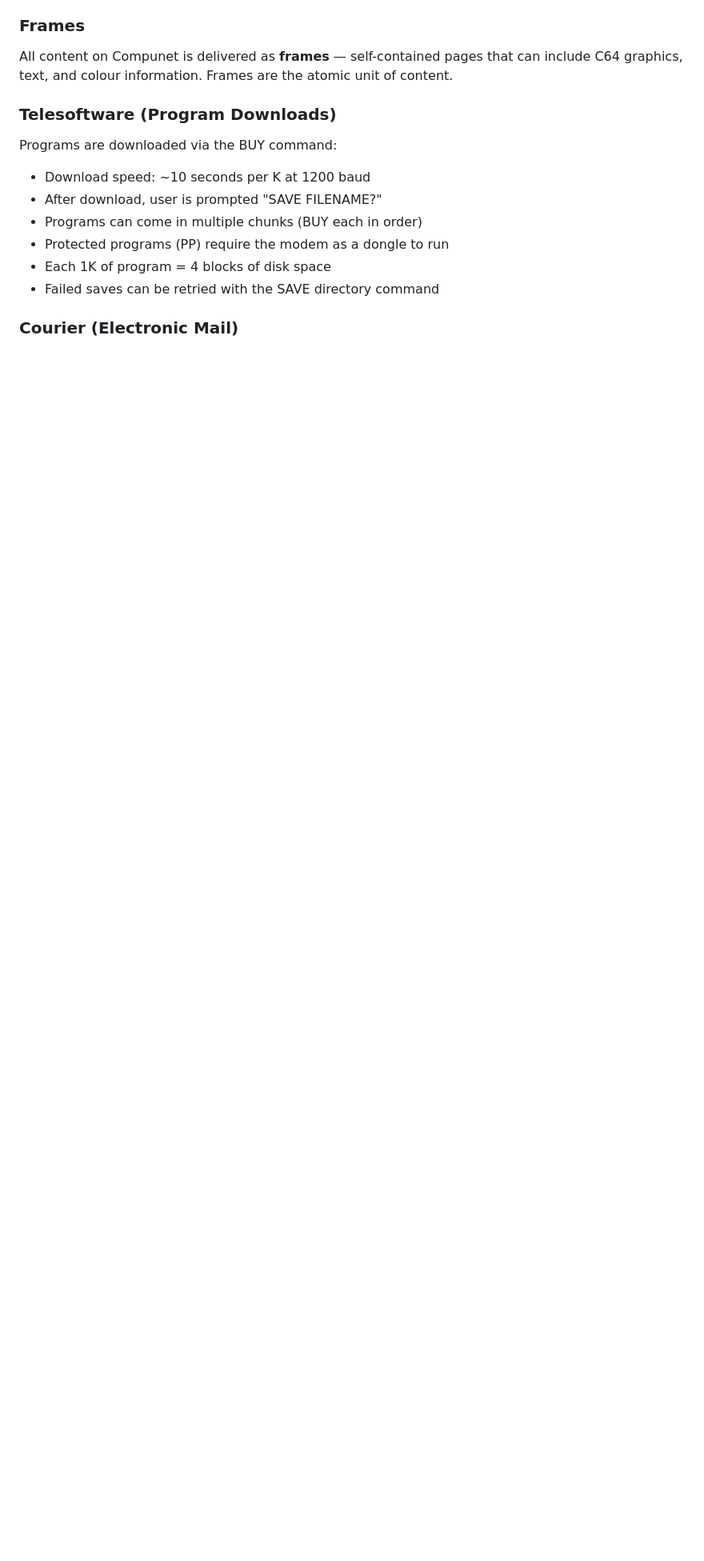
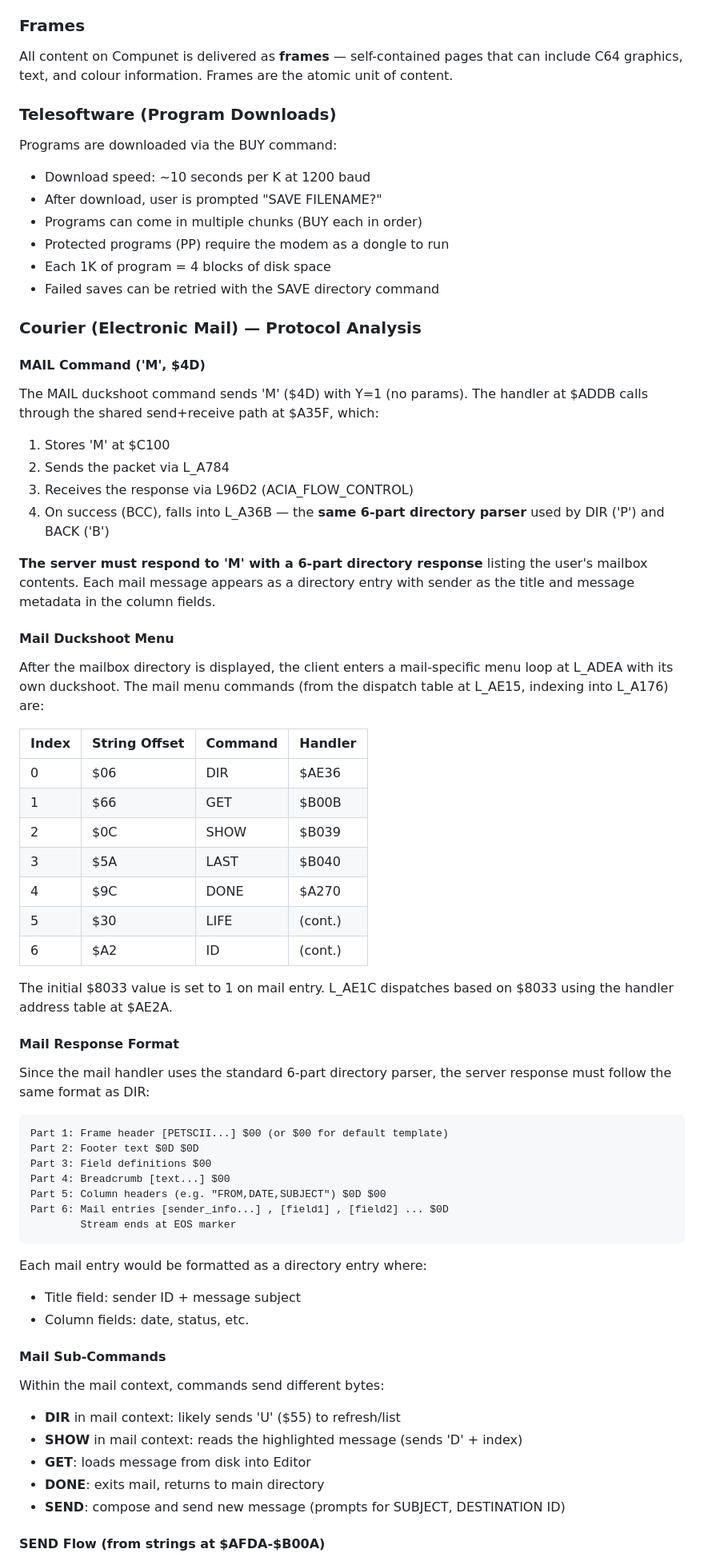
Before and after one commit to tgreaves/compunet-reborn, a Markdown page: docs/PROTOCOL.md, the part around one of its changes. Shown at 80% size. Rendered like a GitHub page; blank space fills up the shorter version.

Commit message:
Document MAIL/Courier protocol: uses 6-part directory response format
Reverse engineered the MAIL command handler at $ADDB. Key finding: it
calls through the same $A35F shared send+receive path that feeds into
L_A36B (the 6-part directory parser). Server must respond to 'M' with
a standard directory listing showing mailbox contents.

Also documented the mail duckshoot menu (DIR, GET, SHOW, LAST, DONE,
LIFE, ID), dispatch table at $AE2A, and SEND flow prompts.

````diff
--- a/docs/PROTOCOL.md
+++ b/docs/PROTOCOL.md
@@ -1124,4 +1139,68 @@ Programs are downloaded via the BUY command:
 - Each 1K of program = 4 blocks of disk space
 - Failed saves can be retried with the SAVE directory command
 
-### Courier (Electronic Mail)
+### Courier (Electronic Mail) — Protocol Analysis
+
+#### MAIL Command ('M', $4D)
+
+The MAIL duckshoot command sends 'M' ($4D) with Y=1 (no params). The handler
+at $ADDB calls through the shared send+receive path at $A35F, which:
+1. Stores 'M' at $C100
+2. Sends the packet via L_A784
+3. Receives the response via L96D2 (ACIA_FLOW_CONTROL)
+4. On success (BCC), falls into L_A36B — the **same 6-part directory parser**
+   used by DIR ('P') and BACK ('B')
+
+**The server must respond to 'M' with a 6-part directory response** listing
+the user's mailbox contents. Each mail message appears as a directory entry
+with sender as the title and message metadata in the column fields.
+
+#### Mail Duckshoot Menu
+
+After the mailbox directory is displayed, the client enters a mail-specific
+menu loop at L_ADEA with its own duckshoot. The mail menu commands (from
+the dispatch table at L_AE15, indexing into L_A176) are:
+
+| Index | String Offset | Command | Handler |
+|-------|---------------|---------|---------|
+| 0     | $06           | DIR     | $AE36   |
+| 1     | $66           | GET     | $B00B   |
+| 2     | $0C           | SHOW    | $B039   |
+| 3     | $5A           | LAST    | $B040   |
+| 4     | $9C           | DONE    | $A270   |
+| 5     | $30           | LIFE    | (cont.) |
+| 6     | $A2           | ID      | (cont.) |
+
+The initial $8033 value is set to 1 on mail entry. L_AE1C dispatches based
+on $8033 using the handler address table at $AE2A.
+
+#### Mail Response Format
+
+Since the mail handler uses the standard 6-part directory parser, the server
+response must follow the same format as DIR:
+
+```
+Part 1: Frame header [PETSCII...] $00 (or $00 for default template)
+Part 2: Footer text $0D $0D
+Part 3: Field definitions $00
+Part 4: Breadcrumb [text...] $00
+Part 5: Column headers (e.g. "FROM,DATE,SUBJECT") $0D $00
+Part 6: Mail entries [sender_info...] , [field1] , [field2] ... $0D
+        Stream ends at EOS marker
+```
+
+Each mail entry would be formatted as a directory entry where:
+- Title field: sender ID + message subject
+- Column fields: date, status, etc.
+
+#### Mail Sub-Commands
+
+Within the mail context, commands send different bytes:
+- **DIR** in mail context: likely sends 'U' ($55) to refresh/list
+- **SHOW** in mail context: reads the highlighted message (sends 'D' + index)
+- **GET**: loads message from disk into Editor
+- **DONE**: exits mail, returns to main directory
+- **SEND**: compose and send new message (prompts for SUBJECT, DESTINATION ID)
+
+#### SEND Flow (from strings at $AFDA-$B00A)
+
````
Also changed, not shown: other parts of docs/PROTOCOL.md (+24 -0 lines).
